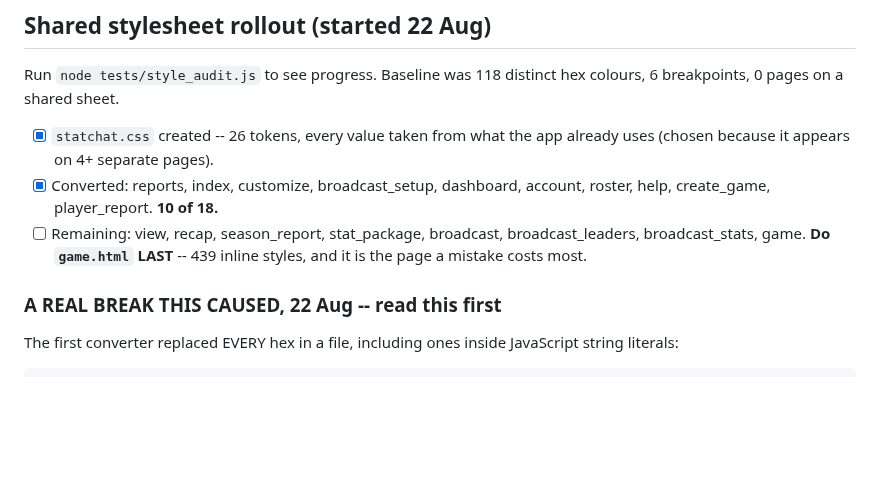
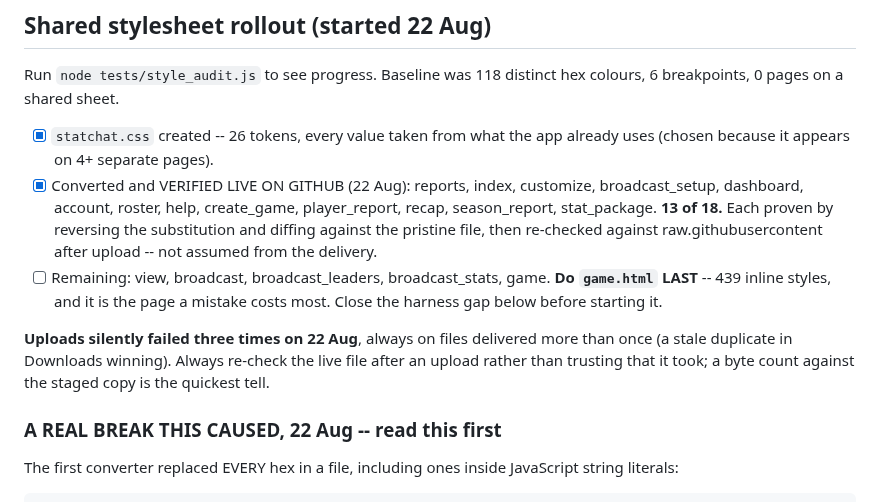
Before and after one commit to HUNTERGAMES69/statchat, a Markdown page: TODO.md, the part around the change. GitHub-like rendering; blank space fills up the shorter version.

```diff
--- a/TODO.md
+++ b/TODO.md
@@ -2127,11 +2127,20 @@ hex colours, 6 breakpoints, 0 pages on a shared sheet.
 
 - [x] `statchat.css` created -- 26 tokens, every value taken from what the
   app already uses (chosen because it appears on 4+ separate pages).
-- [x] Converted: reports, index, customize, broadcast_setup, dashboard,
-  account, roster, help, create_game, player_report. **10 of 18.**
-- [ ] Remaining: view, recap, season_report, stat_package, broadcast,
-  broadcast_leaders, broadcast_stats, game. **Do `game.html` LAST** -- 439
-  inline styles, and it is the page a mistake costs most.
+- [x] Converted and VERIFIED LIVE ON GITHUB (22 Aug): reports, index,
+  customize, broadcast_setup, dashboard, account, roster, help,
+  create_game, player_report, recap, season_report, stat_package.
+  **13 of 18.** Each proven by reversing the substitution and diffing
+  against the pristine file, then re-checked against raw.githubusercontent
+  after upload -- not assumed from the delivery.
+- [ ] Remaining: view, broadcast, broadcast_leaders, broadcast_stats,
+  game. **Do `game.html` LAST** -- 439 inline styles, and it is the page a
+  mistake costs most. Close the harness gap below before starting it.
+
+**Uploads silently failed three times on 22 Aug**, always on files
+delivered more than once (a stale duplicate in Downloads winning). Always
+re-check the live file after an upload rather than trusting that it took;
+a byte count against the staged copy is the quickest tell.
 
 ### A REAL BREAK THIS CAUSED, 22 Aug -- read this first
 
```
